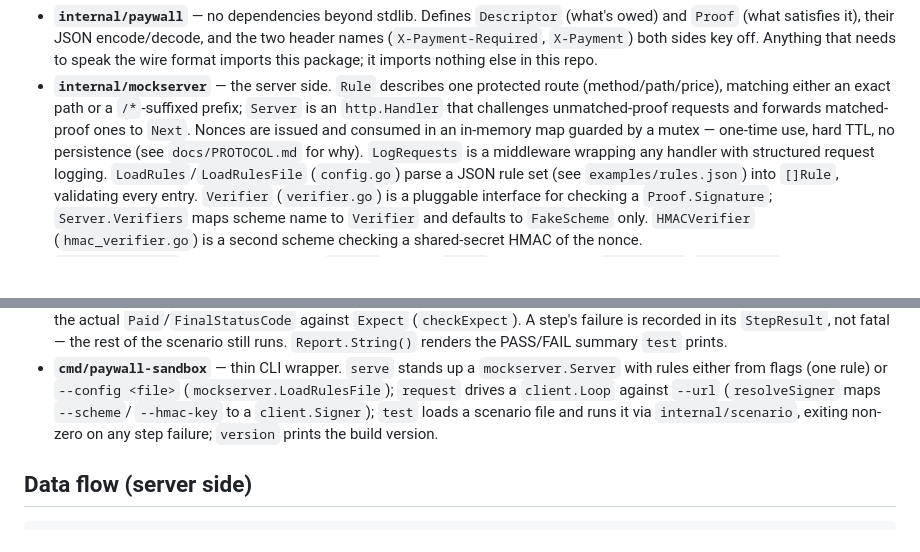
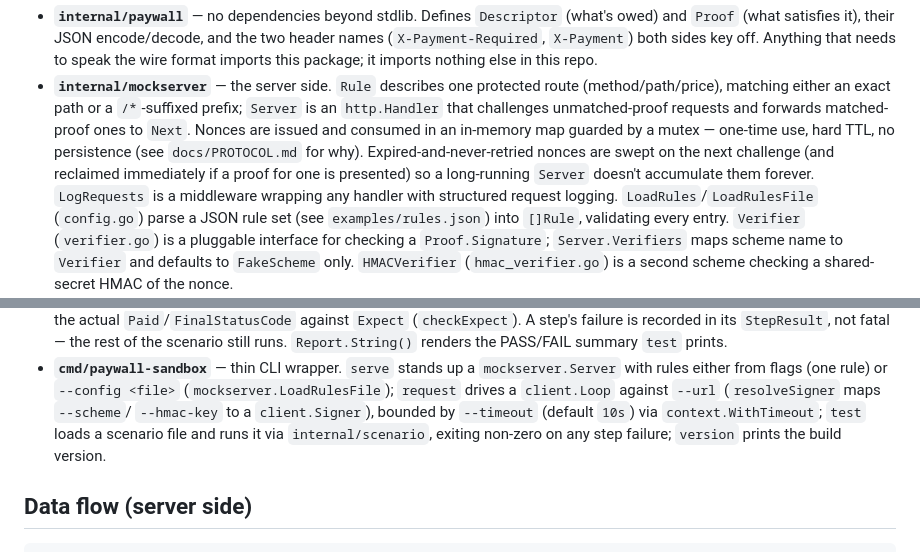
Before and after one commit to ctkrug/paywall-sandbox, a Markdown page: docs/ARCHITECTURE.md, 2 parts joined by grey strips. Drawn GitHub-style; blank space fills up the shorter version.

Commit message:
docs(architecture): note nonce sweep and request's --timeout

```diff
--- a/docs/ARCHITECTURE.md
+++ b/docs/ARCHITECTURE.md
@@ -25,6 +25,9 @@ internal/scenario/      Declarative scenario files: load, validate, run, report
   unmatched-proof requests and forwards matched-proof ones to `Next`.
   Nonces are issued and consumed in an in-memory map guarded by a mutex —
   one-time use, hard TTL, no persistence (see `docs/PROTOCOL.md` for why).
+  Expired-and-never-retried nonces are swept on the next challenge (and
+  reclaimed immediately if a proof for one is presented) so a long-running
+  `Server` doesn't accumulate them forever.
   `LogRequests` is a middleware wrapping any handler with structured
   request logging. `LoadRules`/`LoadRulesFile` (`config.go`) parse a JSON
   rule set (see `examples/rules.json`) into `[]Rule`, validating every
@@ -57,7 +60,8 @@ internal/scenario/      Declarative scenario files: load, validate, run, report
   `mockserver.Server` with rules either from flags (one rule) or
   `--config <file>` (`mockserver.LoadRulesFile`); `request` drives a
   `client.Loop` against `--url` (`resolveSigner` maps `--scheme`/
-  `--hmac-key` to a `client.Signer`); `test` loads a scenario file and runs
+  `--hmac-key` to a `client.Signer`), bounded by `--timeout` (default
+  `10s`) via `context.WithTimeout`; `test` loads a scenario file and runs
   it via `internal/scenario`, exiting non-zero on any step failure;
   `version` prints the build version.
 
```
